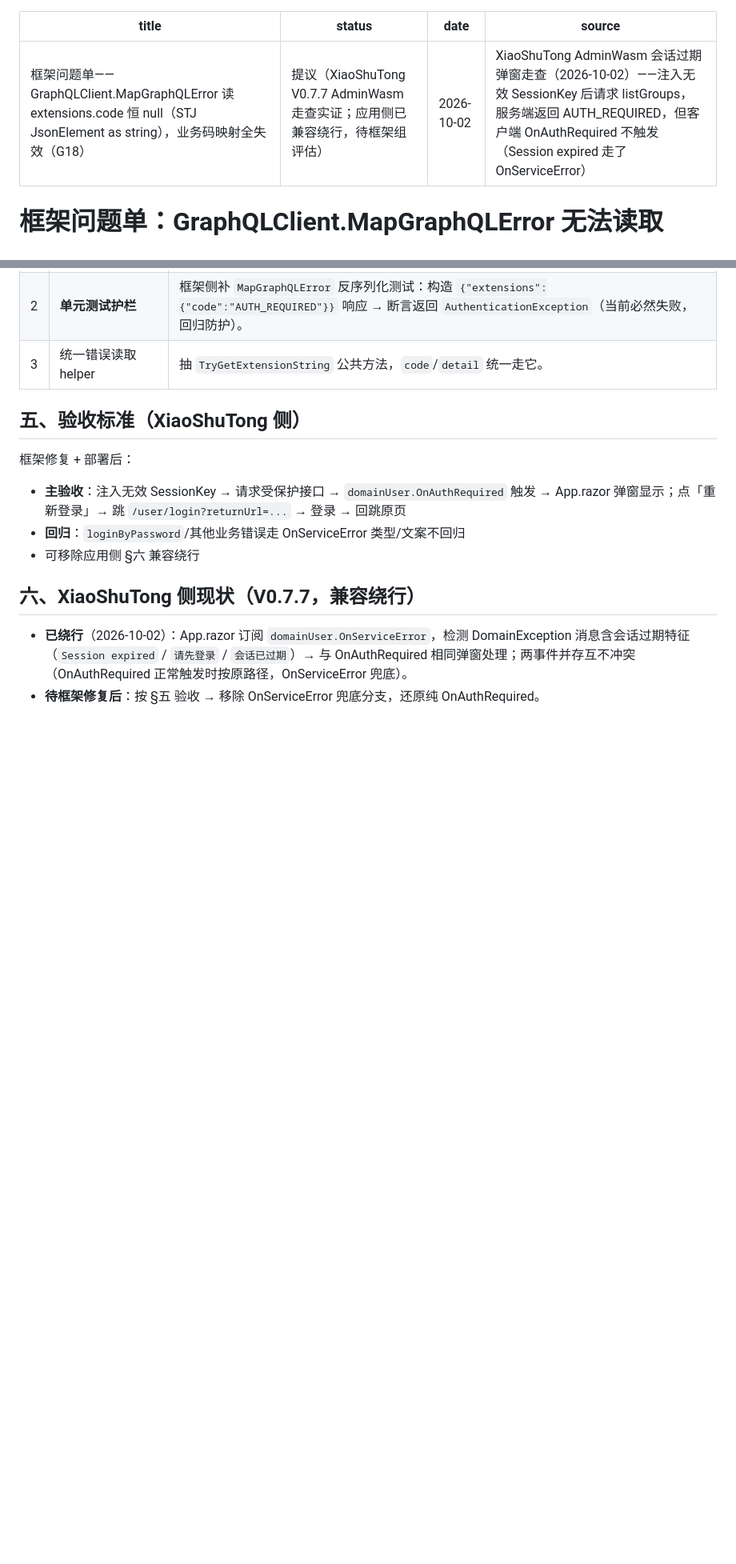
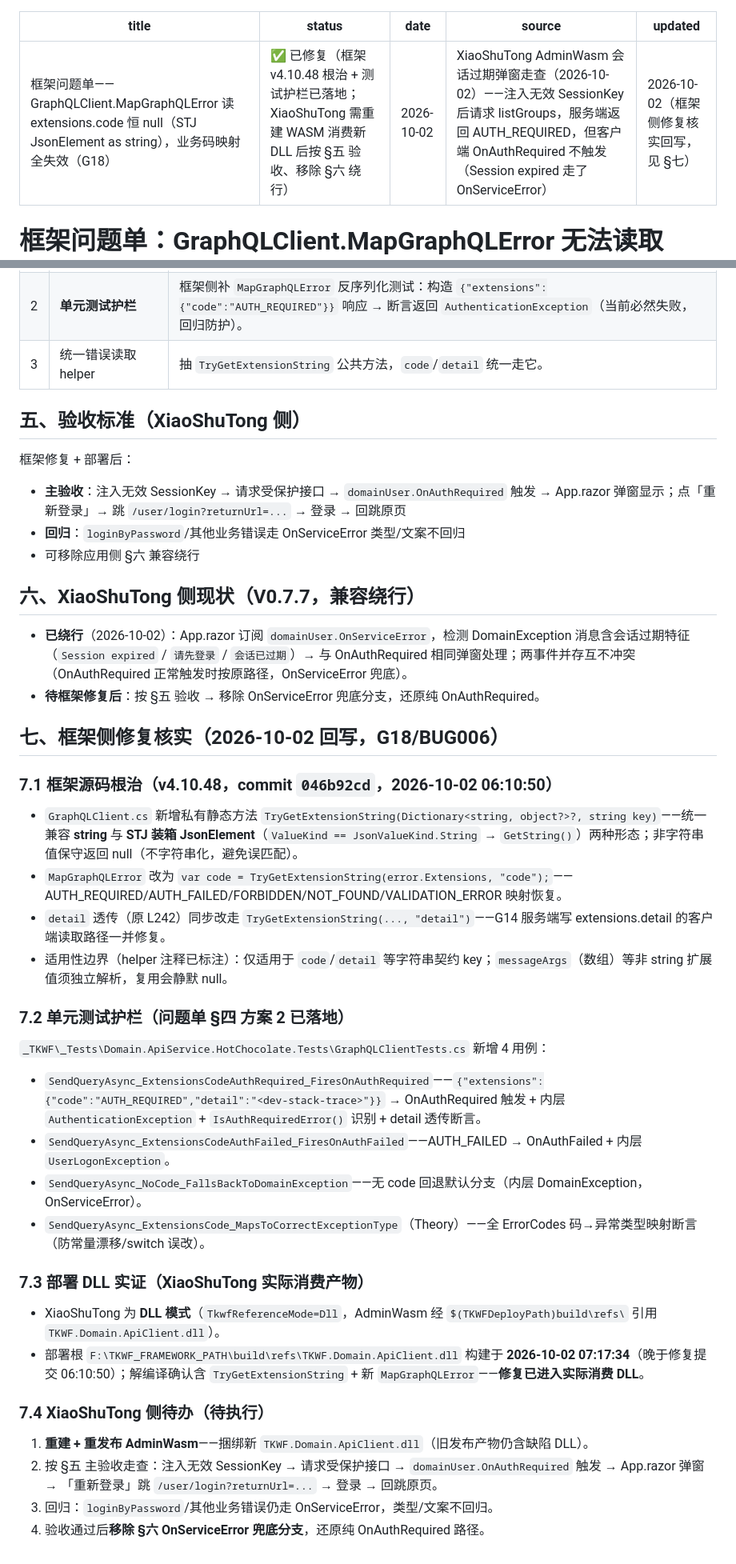
Before and after one commit to LoongBa/XiaoShuTong, a Markdown page: docs/草稿/框架问题单-GraphQLClient读extensions-code恒null-G18.md, 2 parts joined by grey strips. Shown at 80% size. Drawn GitHub-style; blank space fills up the shorter version.

Commit message:
docs(框架问题单): G18 回写——框架 v4.10.48 已根治（TryGetExtensionString 双形态 + 测试护栏 4 用例 + 部署 DLL 实证），补 §七 修复核实与应用侧待办

```diff
--- a/docs/草稿/框架问题单-GraphQLClient读extensions-code恒null-G18.md
+++ b/docs/草稿/框架问题单-GraphQLClient读extensions-code恒null-G18.md
@@ -1,8 +1,9 @@
 ---
 title: 框架问题单——GraphQLClient.MapGraphQLError 读 extensions.code 恒 null（STJ JsonElement as string），业务码映射全失效（G18）
-status: 提议（XiaoShuTong V0.7.7 AdminWasm 走查实证；应用侧已兼容绕行，待框架组评估）
+status: ✅ 已修复（框架 v4.10.48 根治 + 测试护栏已落地；XiaoShuTong 需重建 WASM 消费新 DLL 后按 §五 验收、移除 §六 绕行）
 date: 2026-10-02
 source: XiaoShuTong AdminWasm 会话过期弹窗走查（2026-10-02）——注入无效 SessionKey 后请求 listGroups，服务端返回 AUTH_REQUIRED，但客户端 OnAuthRequired 不触发（Session expired 走了 OnServiceError）
+updated: 2026-10-02（框架侧修复核实回写，见 §七）
 ---
 
 # 框架问题单：GraphQLClient.MapGraphQLError 无法读取 extensions.code（G18）
@@ -75,3 +76,32 @@ private static Exception MapGraphQLError(GraphQLError error)
 
 - **已绕行**（2026-10-02）：App.razor 订阅 `domainUser.OnServiceError`，检测 DomainException 消息含会话过期特征（`Session expired` / `请先登录` / `会话已过期`）→ 与 OnAuthRequired 相同弹窗处理；两事件并存互不冲突（OnAuthRequired 正常触发时按原路径，OnServiceError 兜底）。
 - **待框架修复后**：按 §五 验收 → 移除 OnServiceError 兜底分支，还原纯 OnAuthRequired。
+
+## 七、框架侧修复核实（2026-10-02 回写，G18/BUG006）
+
+### 7.1 框架源码根治（v4.10.48，commit `046b92cd`，2026-10-02 06:10:50）
+
+- `GraphQLClient.cs` 新增私有静态方法 `TryGetExtensionString(Dictionary<string, object?>?, string key)`——统一兼容 **string** 与 **STJ 装箱 JsonElement**（`ValueKind == JsonValueKind.String` → `GetString()`）两种形态；非字符串值保守返回 null（不字符串化，避免误匹配）。
+- `MapGraphQLError` 改为 `var code = TryGetExtensionString(error.Extensions, "code");`——AUTH_REQUIRED/AUTH_FAILED/FORBIDDEN/NOT_FOUND/VALIDATION_ERROR 映射恢复。
+- `detail` 透传（原 L242）同步改走 `TryGetExtensionString(..., "detail")`——G14 服务端写 extensions.detail 的客户端读取路径一并修复。
+- 适用性边界（helper 注释已标注）：仅适用于 `code`/`detail` 等字符串契约 key；`messageArgs`（数组）等非 string 扩展值须独立解析，复用会静默 null。
+
+### 7.2 单元测试护栏（问题单 §四 方案 2 已落地）
+
+`_TKWF\_Tests\Domain.ApiService.HotChocolate.Tests\GraphQLClientTests.cs` 新增 4 用例：
+- `SendQueryAsync_ExtensionsCodeAuthRequired_FiresOnAuthRequired`——`{"extensions":{"code":"AUTH_REQUIRED","detail":"<dev-stack-trace>"}}` → OnAuthRequired 触发 + 内层 `AuthenticationException` + `IsAuthRequiredError()` 识别 + detail 透传断言。
+- `SendQueryAsync_ExtensionsCodeAuthFailed_FiresOnAuthFailed`——AUTH_FAILED → OnAuthFailed + 内层 `UserLogonException`。
+- `SendQueryAsync_NoCode_FallsBackToDomainException`——无 code 回退默认分支（内层 DomainException，OnServiceError）。
+- `SendQueryAsync_ExtensionsCode_MapsToCorrectExceptionType`（Theory）——全 ErrorCodes 码→异常类型映射断言（防常量漂移/switch 误改）。
+
+### 7.3 部署 DLL 实证（XiaoShuTong 实际消费产物）
+
+- XiaoShuTong 为 **DLL 模式**（`TkwfReferenceMode=Dll`，AdminWasm 经 `$(TKWFDeployPath)build\refs\` 引用 `TKWF.Domain.ApiClient.dll`）。
+- 部署根 `F:\TKWF_FRAMEWORK_PATH\build\refs\TKWF.Domain.ApiClient.dll` 构建于 **2026-10-02 07:17:34**（晚于修复提交 06:10:50）；解编译确认含 `TryGetExtensionString` + 新 `MapGraphQLError`——**修复已进入实际消费 DLL**。
+
+### 7.4 XiaoShuTong 侧待办（待执行）
+
+1. **重建 + 重发布 AdminWasm**——捆绑新 `TKWF.Domain.ApiClient.dll`（旧发布产物仍含缺陷 DLL）。
+2. 按 §五 主验收走查：注入无效 SessionKey → 请求受保护接口 → `domainUser.OnAuthRequired` 触发 → App.razor 弹窗 → 「重新登录」跳 `/user/login?returnUrl=...` → 登录 → 回跳原页。
+3. 回归：`loginByPassword`/其他业务错误仍走 OnServiceError，类型/文案不回归。
+4. 验收通过后**移除 §六 OnServiceError 兜底分支**，还原纯 OnAuthRequired 路径。
```
